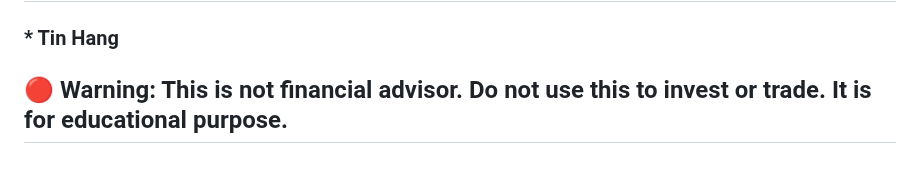
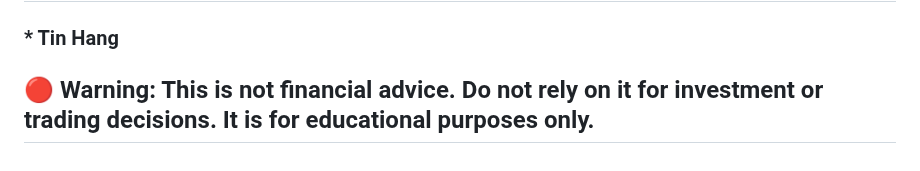
Before and after one commit to LastAncientOne/Stock_Analysis_For_Quant, a Markdown page: Excel_Stock/Excel_Time_Series/README.md, the part around the change. Drawn GitHub-style.

```diff
--- a/Excel_Stock/Excel_Time_Series/README.md
+++ b/Excel_Stock/Excel_Time_Series/README.md
@@ -101,4 +101,4 @@ ARIMA is a model where the time series was differenced at least once to make it
 ## Author
 ### * Tin Hang
 
-## 🔴 Warning: This is not financial advisor.  Do not use this to invest or trade. It is for educational purpose.
+## 🔴 Warning: This is not financial advice. Do not rely on it for investment or trading decisions. It is for educational purposes only.
```
